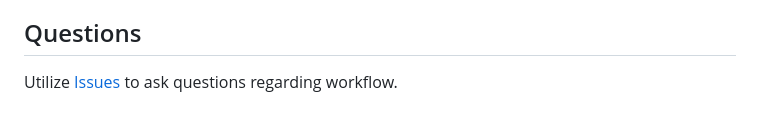
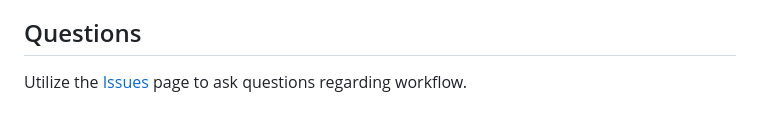
Before and after one commit to NIEHS/PCOR_bookdown_tools, a Markdown page: README.md, the part around the change. Drawn GitHub-style.

```diff
--- a/README.md
+++ b/README.md
@@ -76,4 +76,4 @@ Checks that a pull request into the `main` branch is from `staging-public` (see
 
 ## Questions
 
-Utilize [Issues](https://github.com/NIEHS/PCOR_bookdown_tools/issues) to ask questions regarding workflow.
+Utilize the [Issues](https://github.com/NIEHS/PCOR_bookdown_tools/issues) page to ask questions regarding workflow.
```
